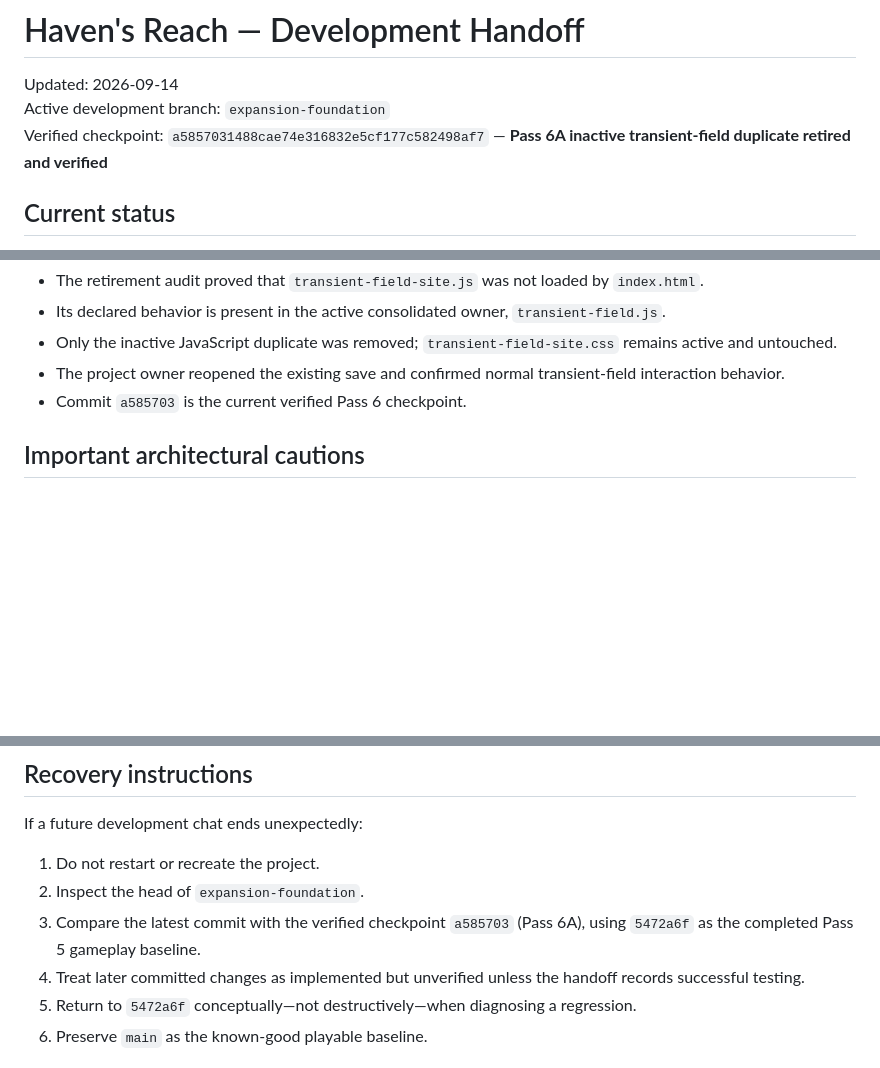
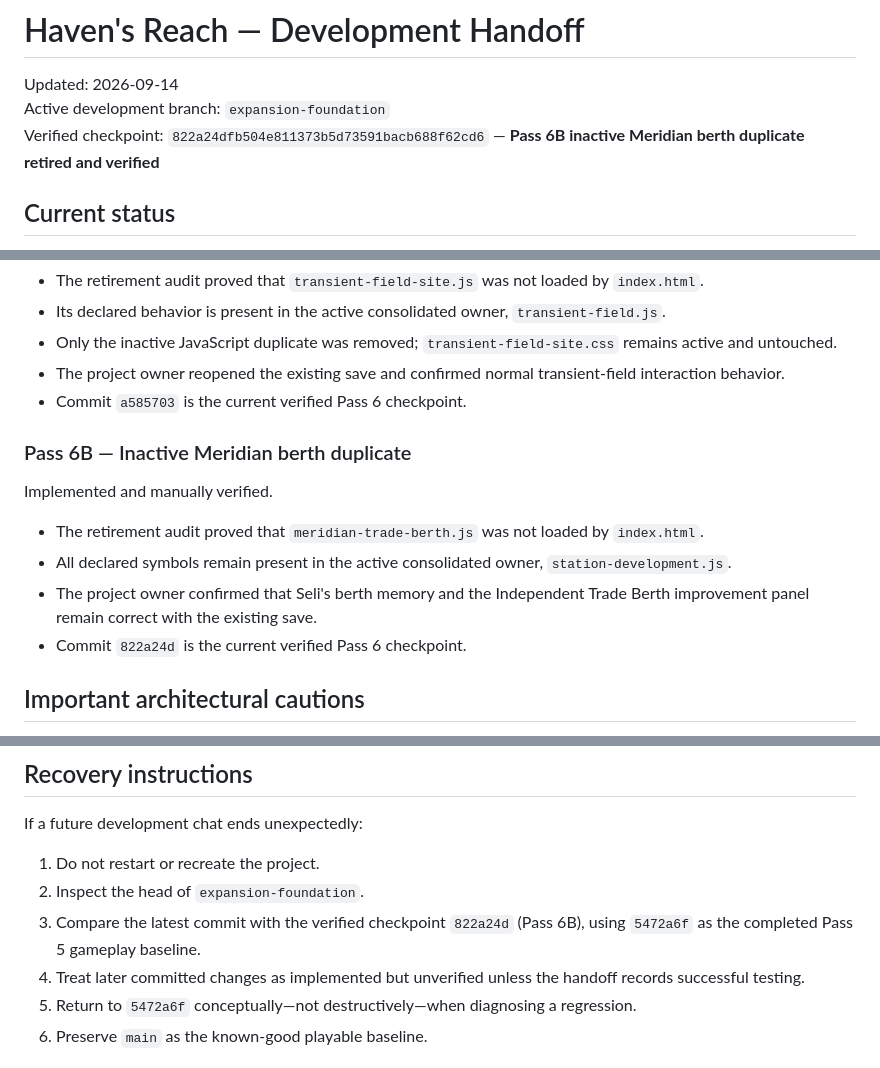
Before and after one commit to ErikEhresman-ST1987/havens-reach, a Markdown page: DEVELOPMENT-HANDOFF.md, 3 parts joined by grey strips. Drawn GitHub-style; blank space fills up the shorter version.

Commit message:
Record verified Pass 6B retirement

```diff
--- a/DEVELOPMENT-HANDOFF.md
+++ b/DEVELOPMENT-HANDOFF.md
@@ -2,7 +2,7 @@
 
 Updated: 2026-09-14
 Active development branch: `expansion-foundation`
-Verified checkpoint: `a5857031488cae74e316832e5cf177c582498af7` — **Pass 6A inactive transient-field duplicate retired and verified**
+Verified checkpoint: `822a24dfb504e811373b5d73591bacb688f62cd6` — **Pass 6B inactive Meridian berth duplicate retired and verified**
 
 ## Current status
 
@@ -158,6 +158,15 @@ Implemented and manually verified.
 - The project owner reopened the existing save and confirmed normal transient-field interaction behavior.
 - Commit `a585703` is the current verified Pass 6 checkpoint.
 
+### Pass 6B — Inactive Meridian berth duplicate
+
+Implemented and manually verified.
+
+- The retirement audit proved that `meridian-trade-berth.js` was not loaded by `index.html`.
+- All declared symbols remain present in the active consolidated owner, `station-development.js`.
+- The project owner confirmed that Seli's berth memory and the Independent Trade Berth improvement panel remain correct with the existing save.
+- Commit `822a24d` is the current verified Pass 6 checkpoint.
+
 ## Important architectural cautions
 
 - Do not merge `expansion-foundation` into `main` merely because an individual pass is stable. Merge only after the full foundation is judged ready.
@@ -226,7 +235,7 @@ If a future development chat ends unexpectedly:
 
 1. Do not restart or recreate the project.
 2. Inspect the head of `expansion-foundation`.
-3. Compare the latest commit with the verified checkpoint `a585703` (Pass 6A), using `5472a6f` as the completed Pass 5 gameplay baseline.
+3. Compare the latest commit with the verified checkpoint `822a24d` (Pass 6B), using `5472a6f` as the completed Pass 5 gameplay baseline.
 4. Treat later committed changes as implemented but unverified unless the handoff records successful testing.
 5. Return to `5472a6f` conceptually—not destructively—when diagnosing a regression.
 6. Preserve `main` as the known-good playable baseline.
```
